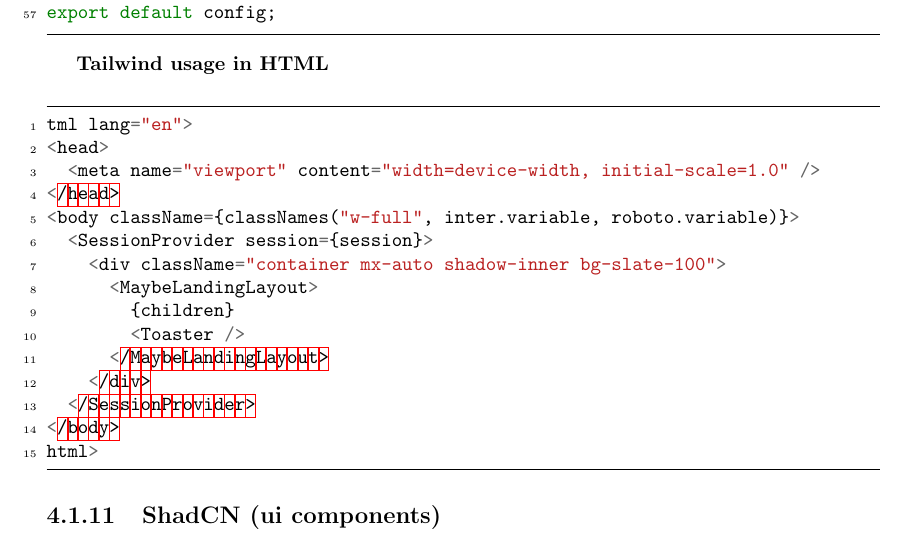
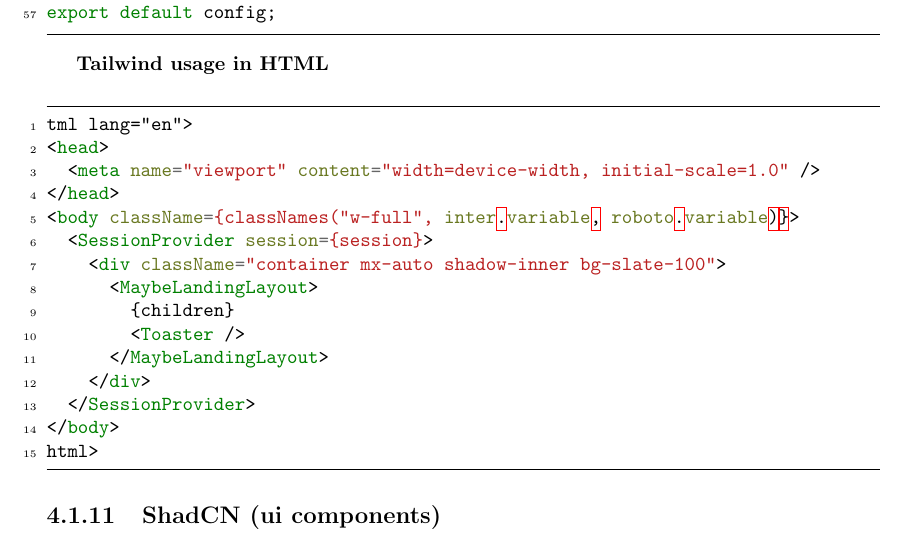
Before and after one commit to veselyn/cba-final-report, a LaTeX thesis (main.tex, which reads snippets/tailwind.tex): part of page 46 of 65, cut so that both start at the same text. Compiled offline with pdfLaTeX.

Commit message:
feat: update html filetype

```diff
--- a/snippets/tailwind.tex
+++ b/snippets/tailwind.tex
@@ -69,7 +69,7 @@ export default config;
                numbersep=5pt,
                gobble=2,
                frame=lines,
-               framesep=2mm]{typescript}
+               framesep=2mm]{html}
 <html lang="en">
   <head>
     <meta name="viewport" content="width=device-width, initial-scale=1.0" />
```
